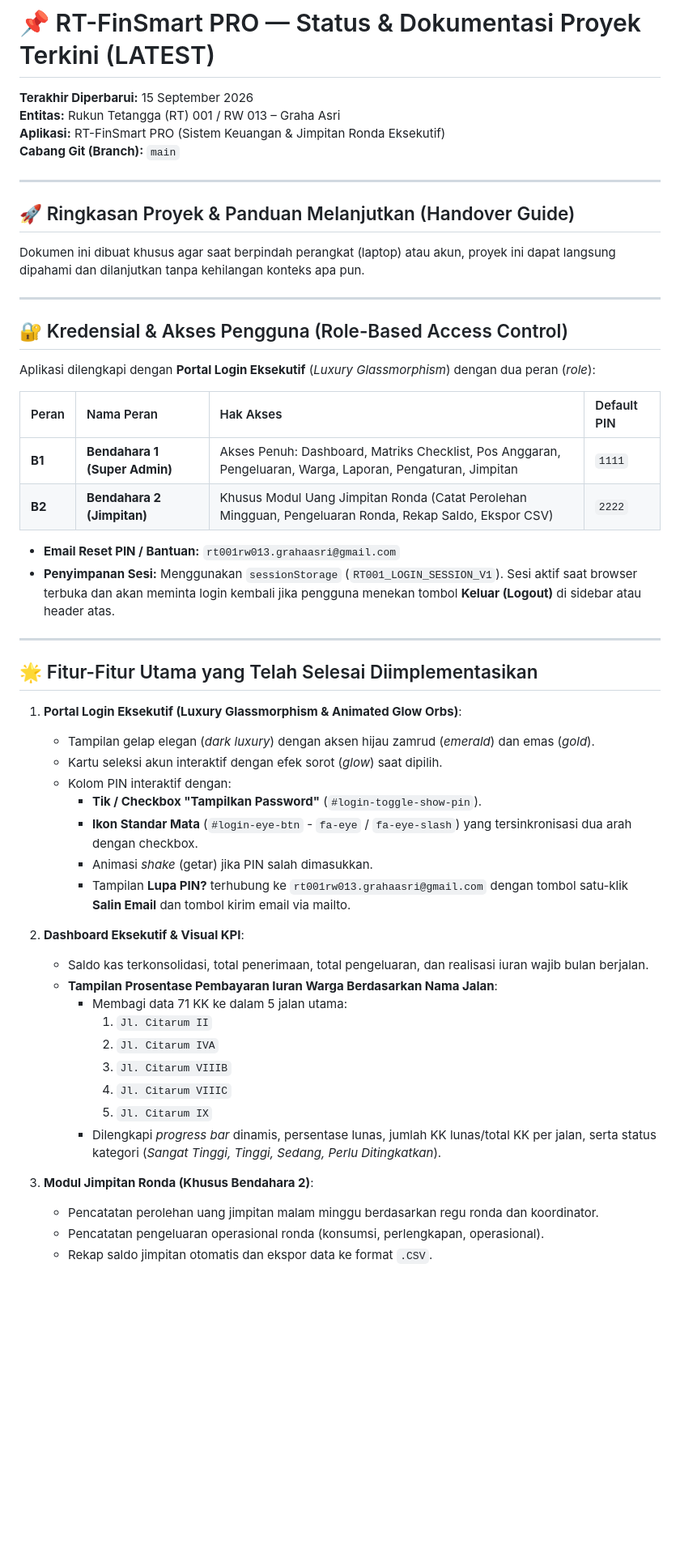
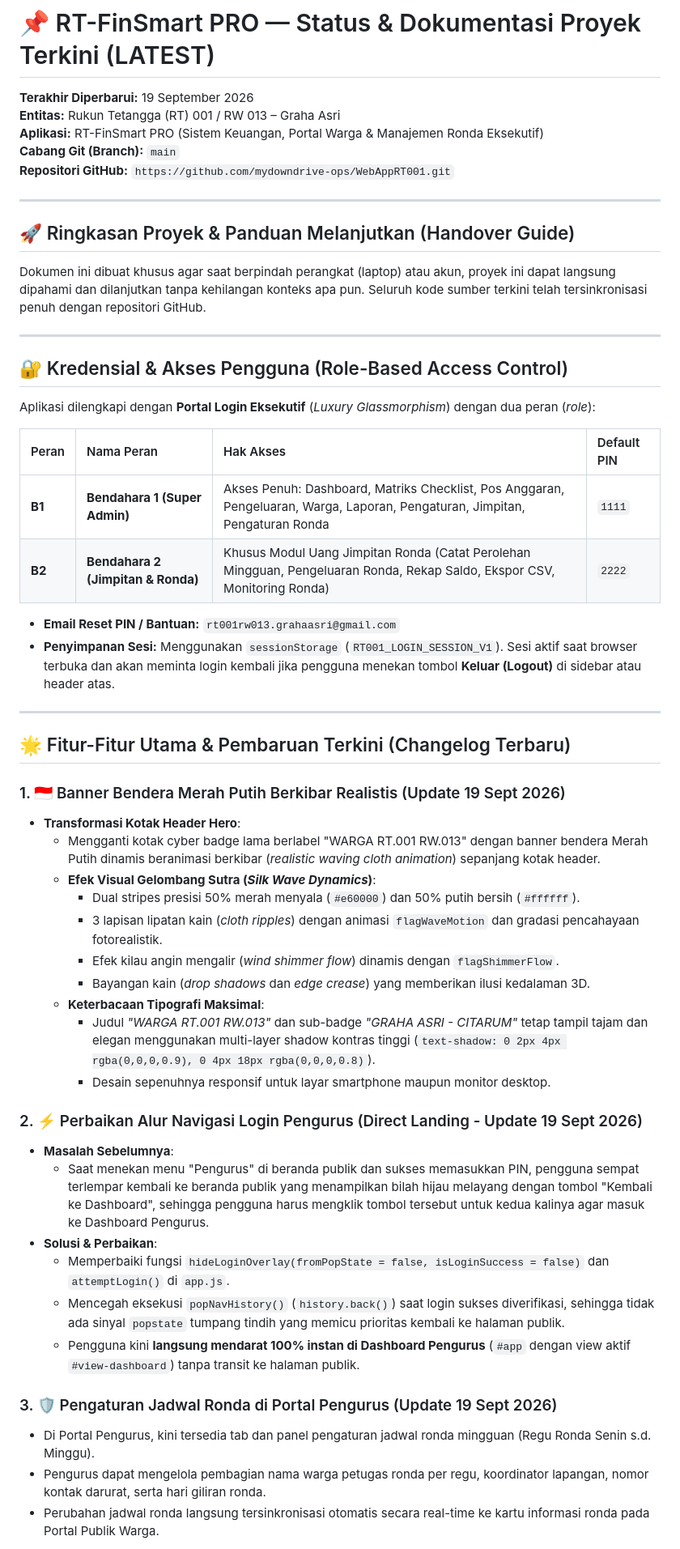
Before and after one commit to mydowndrive-ops/WebAppRT001, a Markdown page: LATEST.md, the part around one of its changes. Shown at 81% size. Rendered like a GitHub page; blank space fills up the shorter version.

```diff
--- a/LATEST.md
+++ b/LATEST.md
@@ -1,15 +1,16 @@
 # 📌 RT-FinSmart PRO — Status & Dokumentasi Proyek Terkini (LATEST)
 
-**Terakhir Diperbarui:** 15 September 2026
+**Terakhir Diperbarui:** 19 September 2026
 **Entitas:** Rukun Tetangga (RT) 001 / RW 013 – Graha Asri
-**Aplikasi:** RT-FinSmart PRO (Sistem Keuangan & Jimpitan Ronda Eksekutif)
+**Aplikasi:** RT-FinSmart PRO (Sistem Keuangan, Portal Warga & Manajemen Ronda Eksekutif)
 **Cabang Git (Branch):** `main`
+**Repositori GitHub:** `https://github.com/mydowndrive-ops/WebAppRT001.git`
 
 ---
 
 ## 🚀 Ringkasan Proyek & Panduan Melanjutkan (Handover Guide)
 
-Dokumen ini dibuat khusus agar saat berpindah perangkat (laptop) atau akun, proyek ini dapat langsung dipahami dan dilanjutkan tanpa kehilangan konteks apa pun.
+Dokumen ini dibuat khusus agar saat berpindah perangkat (laptop) atau akun, proyek ini dapat langsung dipahami dan dilanjutkan tanpa kehilangan konteks apa pun. Seluruh kode sumber terkini telah tersinkronisasi penuh dengan repositori GitHub.
 
 ---
 
@@ -19,38 +20,38 @@ Aplikasi dilengkapi dengan **Portal Login Eksekutif** (*Luxury Glassmorphism*) d
 
 | Peran | Nama Peran | Hak Akses | Default PIN |
 | :--- | :--- | :--- | :--- |
-| **B1** | **Bendahara 1 (Super Admin)** | Akses Penuh: Dashboard, Matriks Checklist, Pos Anggaran, Pengeluaran, Warga, Laporan, Pengaturan, Jimpitan | `1111` |
-| **B2** | **Bendahara 2 (Jimpitan)** | Khusus Modul Uang Jimpitan Ronda (Catat Perolehan Mingguan, Pengeluaran Ronda, Rekap Saldo, Ekspor CSV) | `2222` |
+| **B1** | **Bendahara 1 (Super Admin)** | Akses Penuh: Dashboard, Matriks Checklist, Pos Anggaran, Pengeluaran, Warga, Laporan, Pengaturan, Jimpitan, Pengaturan Ronda | `1111` |
+| **B2** | **Bendahara 2 (Jimpitan & Ronda)** | Khusus Modul Uang Jimpitan Ronda (Catat Perolehan Mingguan, Pengeluaran Ronda, Rekap Saldo, Ekspor CSV, Monitoring Ronda) | `2222` |
 
 - **Email Reset PIN / Bantuan:** `rt001rw013.grahaasri@gmail.com`
 - **Penyimpanan Sesi:** Menggunakan `sessionStorage` (`RT001_LOGIN_SESSION_V1`). Sesi aktif saat browser terbuka dan akan meminta login kembali jika pengguna menekan tombol **Keluar (Logout)** di sidebar atau header atas.
 
 ---
 
-## 🌟 Fitur-Fitur Utama yang Telah Selesai Diimplementasikan
+## 🌟 Fitur-Fitur Utama & Pembaruan Terkini (Changelog Terbaru)
 
-1. **Portal Login Eksekutif (Luxury Glassmorphism & Animated Glow Orbs)**:
-   - Tampilan gelap elegan (*dark luxury*) dengan aksen hijau zamrud (*emerald*) dan emas (*gold*).
-   - Kartu seleksi akun interaktif dengan efek sorot (*glow*) saat dipilih.
-   - Kolom PIN interaktif dengan:
-     - **Tik / Checkbox "Tampilkan Password"** (`#login-toggle-show-pin`).
-     - **Ikon Standar Mata** (`#login-eye-btn` - `fa-eye` / `fa-eye-slash`) yang tersinkronisasi dua arah dengan checkbox.
-     - Animasi *shake* (getar) jika PIN salah dimasukkan.
-     - Tampilan **Lupa PIN?** terhubung ke `rt001rw013.grahaasri@gmail.com` dengan tombol satu-klik **Salin Email** dan tombol kirim email via mailto.
+### 1. 🇮🇩 Banner Bendera Merah Putih Berkibar Realistis (Update 19 Sept 2026)
+- **Transformasi Kotak Header Hero**:
+  - Mengganti kotak cyber badge lama berlabel "WARGA RT.001 RW.013" dengan banner bendera Merah Putih dinamis beranimasi berkibar (*realistic waving cloth animation*) sepanjang kotak header.
+  - **Efek Visual Gelombang Sutra (*Silk Wave Dynamics*)**:
+    - Dual stripes presisi 50% merah menyala (`#e60000`) dan 50% putih bersih (`#ffffff`).
+    - 3 lapisan lipatan kain (*cloth ripples*) dengan animasi `flagWaveMotion` dan gradasi pencahayaan fotorealistik.
+    - Efek kilau angin mengalir (*wind shimmer flow*) dinamis dengan `flagShimmerFlow`.
+    - Bayangan kain (*drop shadows* dan *edge crease*) yang memberikan ilusi kedalaman 3D.
+  - **Keterbacaan Tipografi Maksimal**:
+    - Judul *"WARGA RT.001 RW.013"* dan sub-badge *"GRAHA ASRI - CITARUM"* tetap tampil tajam dan elegan menggunakan multi-layer shadow kontras tinggi (`text-shadow: 0 2px 4px rgba(0,0,0,0.9), 0 4px 18px rgba(0,0,0,0.8)`).
+    - Desain sepenuhnya responsif untuk layar smartphone maupun monitor desktop.
 
-2. **Dashboard Eksekutif & Visual KPI**:
-   - Saldo kas terkonsolidasi, total penerimaan, total pengeluaran, dan realisasi iuran wajib bulan berjalan.
-   - **Tampilan Prosentase Pembayaran Iuran Warga Berdasarkan Nama Jalan**:
-     - Membagi data 71 KK ke dalam 5 jalan utama:
-       1. `Jl. Citarum II`
-       2. `Jl. Citarum IVA`
-       3. `Jl. Citarum VIIIB`
-       4. `Jl. Citarum VIIIC`
-       5. `Jl. Citarum IX`
-     - Dilengkapi *progress bar* dinamis, persentase lunas, jumlah KK lunas/total KK per jalan, serta status kategori (*Sangat Tinggi, Tinggi, Sedang, Perlu Ditingkatkan*).
+### 2. ⚡ Perbaikan Alur Navigasi Login Pengurus (Direct Landing - Update 19 Sept 2026)
+- **Masalah Sebelumnya**:
+  - Saat menekan menu "Pengurus" di beranda publik dan sukses memasukkan PIN, pengguna sempat terlempar kembali ke beranda publik yang menampilkan bilah hijau melayang dengan tombol "Kembali ke Dashboard", sehingga pengguna harus mengklik tombol tersebut untuk kedua kalinya agar masuk ke Dashboard Pengurus.
+- **Solusi & Perbaikan**:
+  - Memperbaiki fungsi `hideLoginOverlay(fromPopState = false, isLoginSuccess = false)` dan `attemptLogin()` di `app.js`.
+  - Mencegah eksekusi `popNavHistory()` (`history.back()`) saat login sukses diverifikasi, sehingga tidak ada sinyal `popstate` tumpang tindih yang memicu prioritas kembali ke halaman publik.
+  - Pengguna kini **langsung mendarat 100% instan di Dashboard Pengurus** (`#app` dengan view aktif `#view-dashboard`) tanpa transit ke halaman publik.
 
-3. **Modul Jimpitan Ronda (Khusus Bendahara 2)**:
-   - Pencatatan perolehan uang jimpitan malam minggu berdasarkan regu ronda dan koordinator.
-   - Pencatatan pengeluaran operasional ronda (konsumsi, perlengkapan, operasional).
-   - Rekap saldo jimpitan otomatis dan ekspor data ke format `.CSV`.
+### 3. 🛡️ Pengaturan Jadwal Ronda di Portal Pengurus (Update 19 Sept 2026)
+- Di Portal Pengurus, kini tersedia tab dan panel pengaturan jadwal ronda mingguan (Regu Ronda Senin s.d. Minggu).
+- Pengurus dapat mengelola pembagian nama warga petugas ronda per regu, koordinator lapangan, nomor kontak darurat, serta hari giliran ronda.
+- Perubahan jadwal ronda langsung tersinkronisasi otomatis secara real-time ke kartu informasi ronda pada Portal Publik Warga.
 
```
Also changed, not shown: other parts of LATEST.md (+52 -52 lines).
